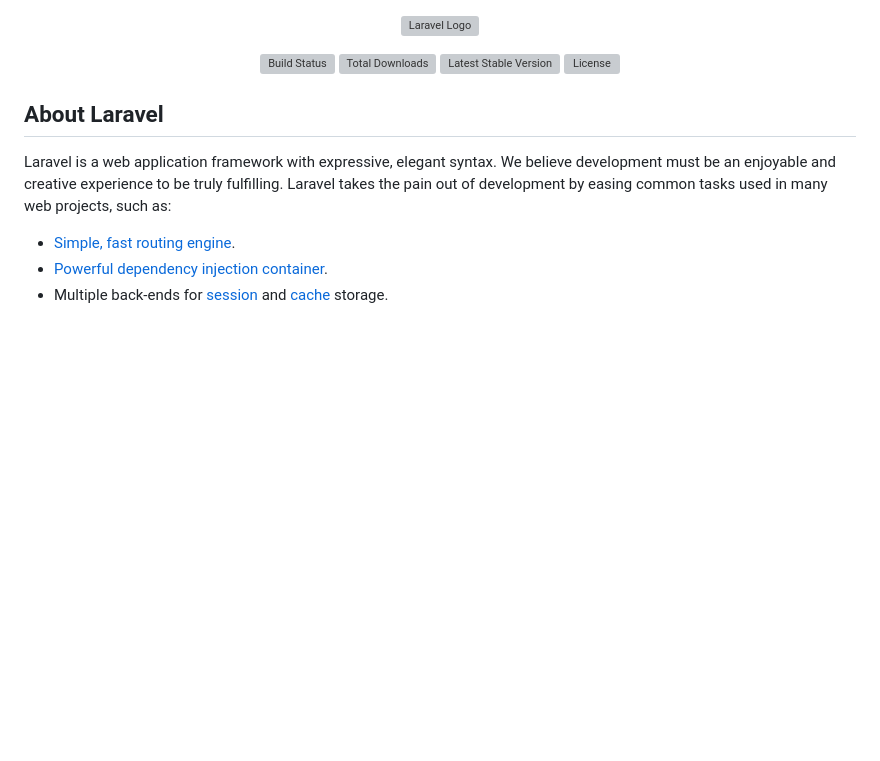
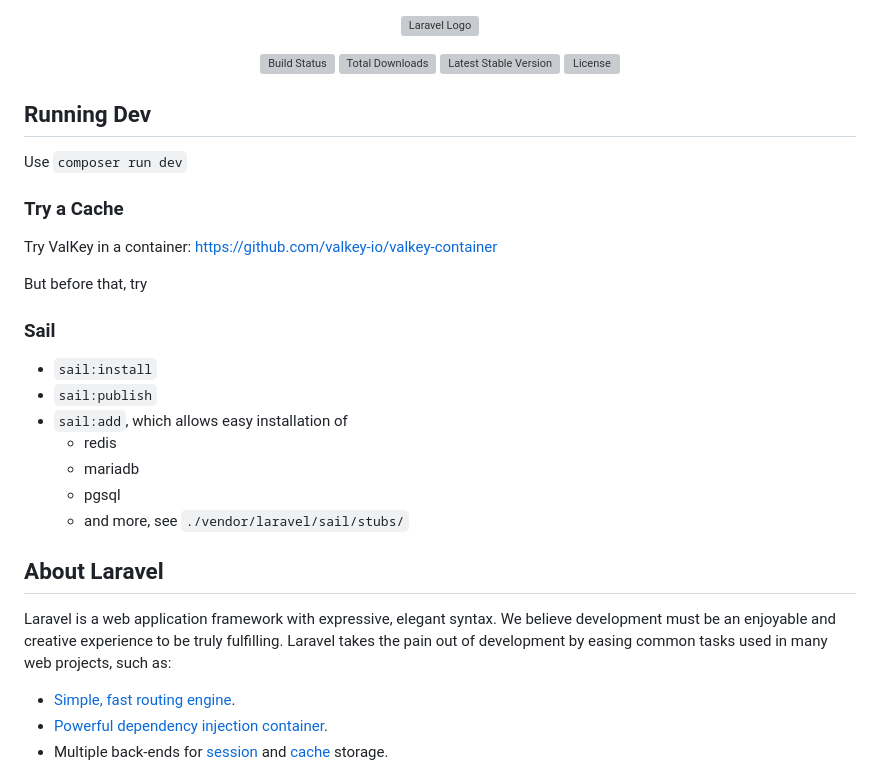
Before and after one commit to toddpkgeo/laravel-inertia-demo, a Markdown page: README.md, the part around the change. Drawn GitHub-style; blank space fills up the shorter version; grey boxes are pictures that could not be loaded.

Commit message:
README: dev notes

```diff
--- a/README.md
+++ b/README.md
@@ -6,6 +6,26 @@
 <a href="https://packagist.org/packages/laravel/framework"><img src="https://img.shields.io/packagist/v/laravel/framework" alt="Latest Stable Version"></a>
 <a href="https://packagist.org/packages/laravel/framework"><img src="https://img.shields.io/packagist/l/laravel/framework" alt="License"></a>
 </p>
+
+## Running Dev
+
+Use `composer run dev`
+
+### Try a Cache
+
+Try ValKey in a container: https://github.com/valkey-io/valkey-container
+
+But before that, try
+
+### Sail
+
+- `sail:install`
+- `sail:publish`
+- `sail:add`, which allows easy installation of
+  - redis
+  - mariadb
+  - pgsql
+  - and more, see `./vendor/laravel/sail/stubs/`
 
 ## About Laravel
 
```
